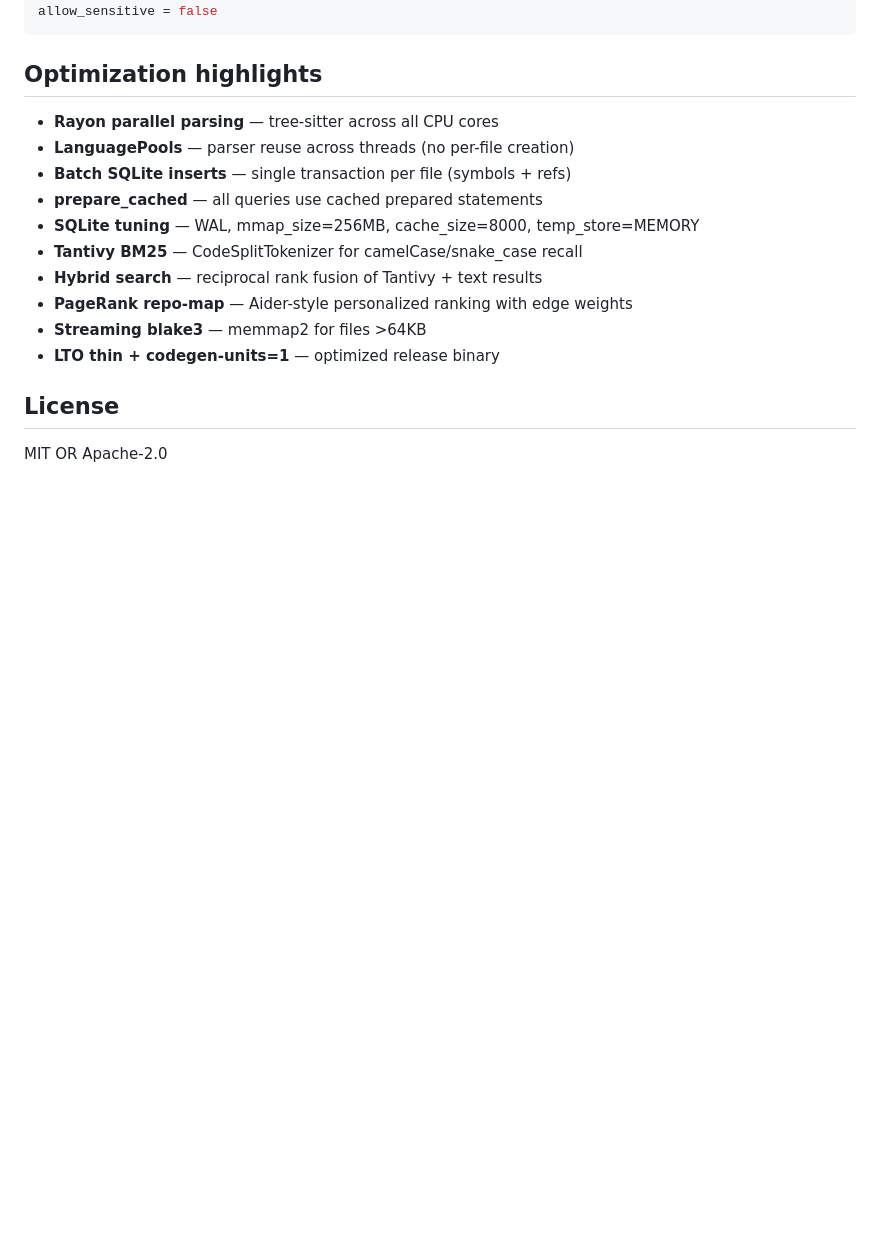
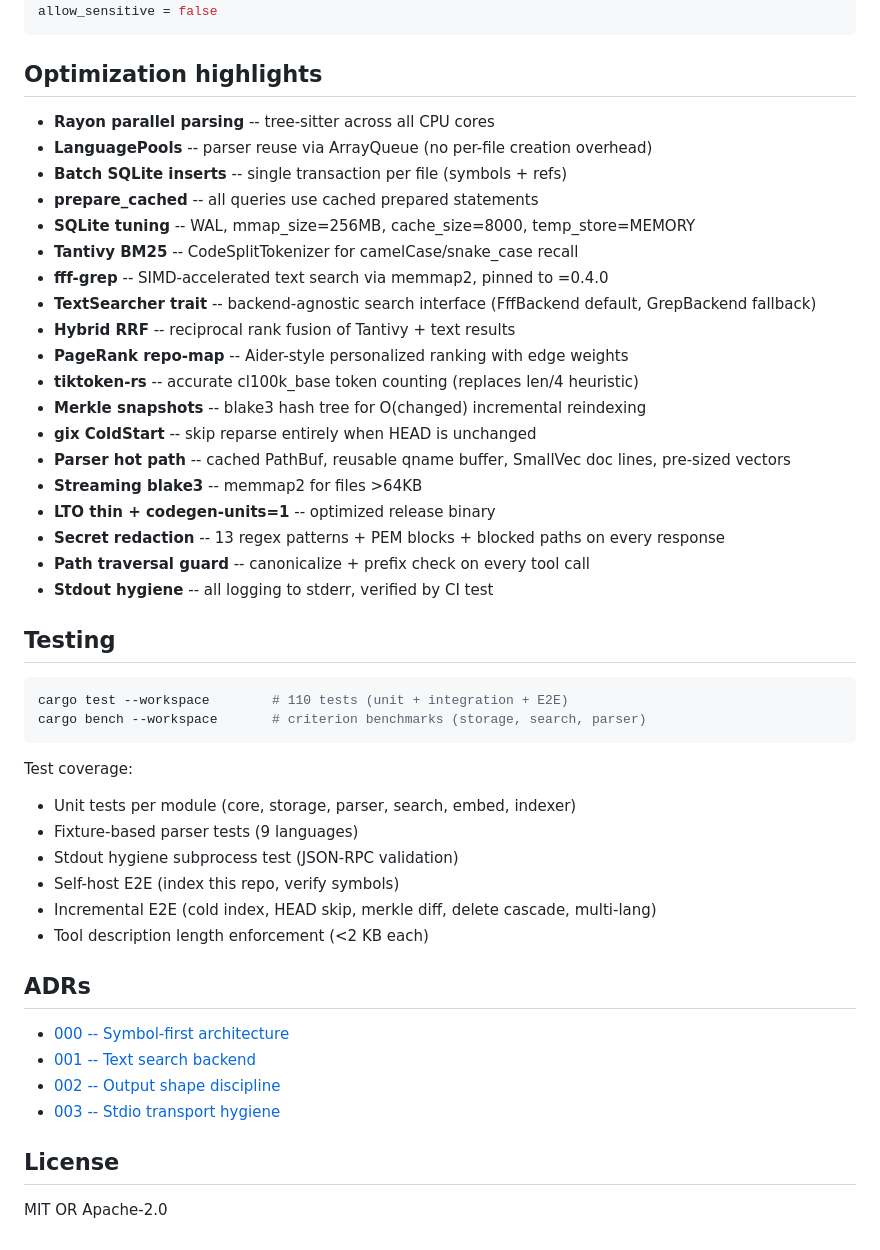
Before and after one commit to bravo1goingdark/recon, a Markdown page: README.md, the part around one of its changes. GitHub-like rendering; blank space fills up the shorter version.

````diff
--- a/README.md
+++ b/README.md
@@ -105,16 +149,47 @@ allow_sensitive = false
 
 ## Optimization highlights
 
-- **Rayon parallel parsing** — tree-sitter across all CPU cores
-- **LanguagePools** — parser reuse across threads (no per-file creation)
-- **Batch SQLite inserts** — single transaction per file (symbols + refs)
-- **prepare_cached** — all queries use cached prepared statements
-- **SQLite tuning** — WAL, mmap_size=256MB, cache_size=8000, temp_store=MEMORY
-- **Tantivy BM25** — CodeSplitTokenizer for camelCase/snake_case recall
-- **Hybrid search** — reciprocal rank fusion of Tantivy + text results
-- **PageRank repo-map** — Aider-style personalized ranking with edge weights
-- **Streaming blake3** — memmap2 for files >64KB
-- **LTO thin + codegen-units=1** — optimized release binary
+- **Rayon parallel parsing** -- tree-sitter across all CPU cores
+- **LanguagePools** -- parser reuse via ArrayQueue (no per-file creation overhead)
+- **Batch SQLite inserts** -- single transaction per file (symbols + refs)
+- **prepare_cached** -- all queries use cached prepared statements
+- **SQLite tuning** -- WAL, mmap_size=256MB, cache_size=8000, temp_store=MEMORY
+- **Tantivy BM25** -- CodeSplitTokenizer for camelCase/snake_case recall
+- **fff-grep** -- SIMD-accelerated text search via memmap2, pinned to =0.4.0
+- **TextSearcher trait** -- backend-agnostic search interface (FffBackend default, GrepBackend fallback)
+- **Hybrid RRF** -- reciprocal rank fusion of Tantivy + text results
+- **PageRank repo-map** -- Aider-style personalized ranking with edge weights
+- **tiktoken-rs** -- accurate cl100k_base token counting (replaces len/4 heuristic)
+- **Merkle snapshots** -- blake3 hash tree for O(changed) incremental reindexing
+- **gix ColdStart** -- skip reparse entirely when HEAD is unchanged
+- **Parser hot path** -- cached PathBuf, reusable qname buffer, SmallVec doc lines, pre-sized vectors
+- **Streaming blake3** -- memmap2 for files >64KB
+- **LTO thin + codegen-units=1** -- optimized release binary
+- **Secret redaction** -- 13 regex patterns + PEM blocks + blocked paths on every response
+- **Path traversal guard** -- canonicalize + prefix check on every tool call
+- **Stdout hygiene** -- all logging to stderr, verified by CI test
+
+## Testing
+
+```bash
+cargo test --workspace        # 110 tests (unit + integration + E2E)
+cargo bench --workspace       # criterion benchmarks (storage, search, parser)
+```
+
+Test coverage:
+- Unit tests per module (core, storage, parser, search, embed, indexer)
+- Fixture-based parser tests (9 languages)
+- Stdout hygiene subprocess test (JSON-RPC validation)
+- Self-host E2E (index this repo, verify symbols)
+- Incremental E2E (cold index, HEAD skip, merkle diff, delete cascade, multi-lang)
+- Tool description length enforcement (<2 KB each)
+
+## ADRs
+
+- [000 -- Symbol-first architecture](docs/adr/000-symbol-first-architecture.md)
+- [001 -- Text search backend](docs/adr/001-text-search-backend.md)
+- [002 -- Output shape discipline](docs/adr/002-output-shape-discipline.md)
+- [003 -- Stdio transport hygiene](docs/adr/003-stdio-transport-hygiene.md)
 
 ## License
 
````
Also changed, not shown: other parts of README.md (+65 -21 lines).
